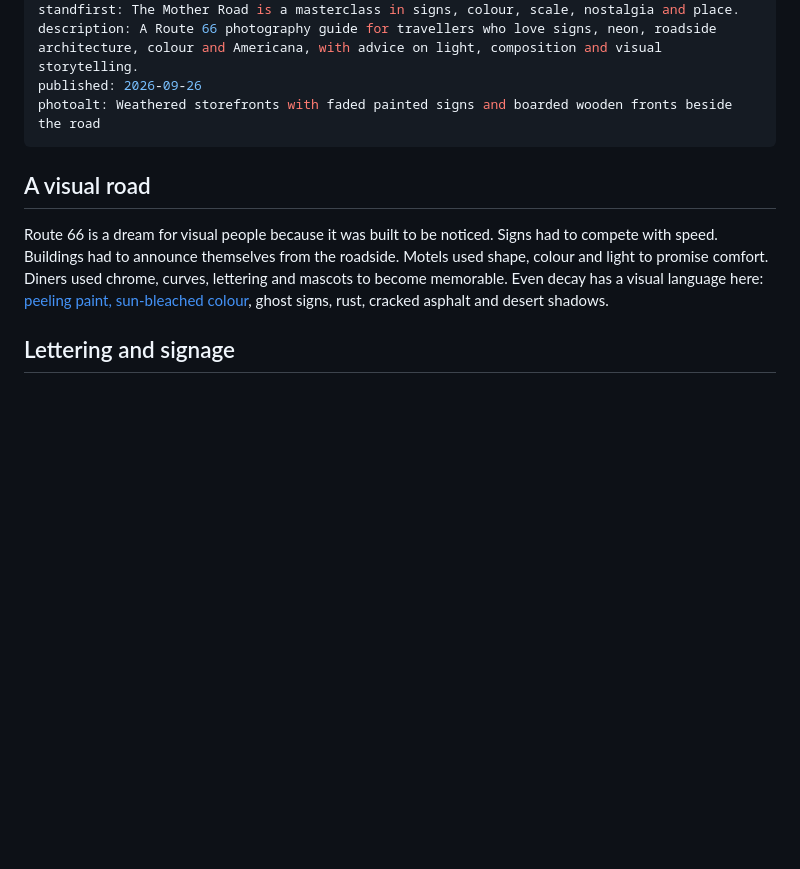
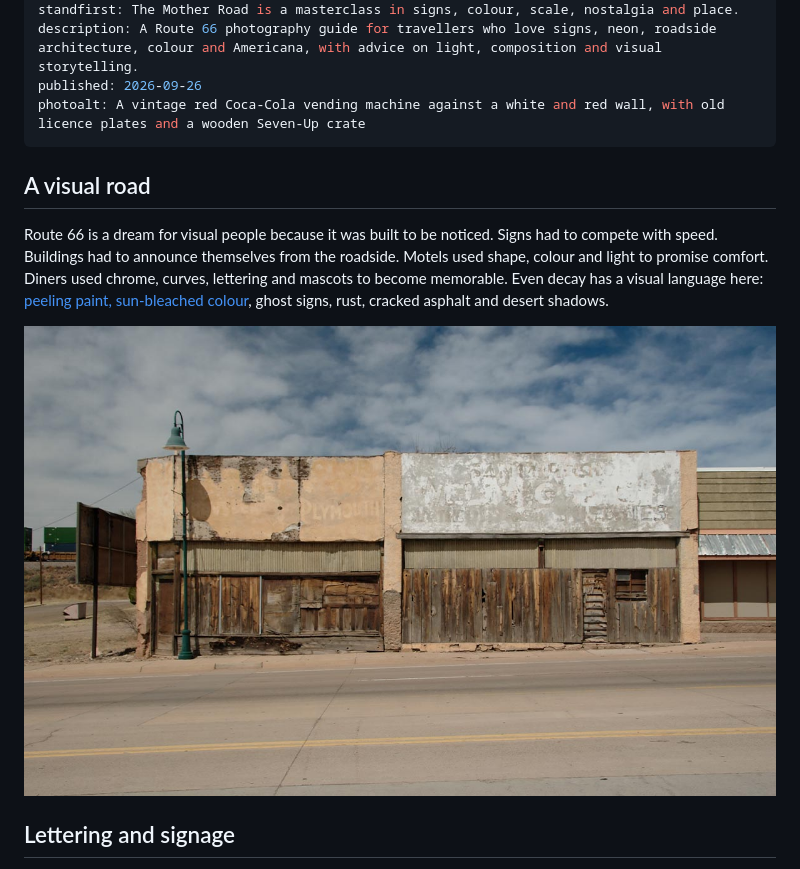
Before and after one commit to whereisfrenchie/route66logbook-web, a Markdown page: _guides/12-route-66-photography-guide.md, the part around the change. Drawn GitHub-style; pictures changed too: images/guides/weathered-storefronts.jpg (added); blank space fills up the shorter version.

```diff
--- a/_guides/12-route-66-photography-guide.md
+++ b/_guides/12-route-66-photography-guide.md
@@ -6,12 +6,14 @@ order: 12
 standfirst: The Mother Road is a masterclass in signs, colour, scale, nostalgia and place.
 description: A Route 66 photography guide for travellers who love signs, neon, roadside architecture, colour and Americana, with advice on light, composition and visual storytelling.
 published: 2026-09-26
-photoalt: Weathered storefronts with faded painted signs and boarded wooden fronts beside the road
+photoalt: A vintage red Coca-Cola vending machine against a white and red wall, with old licence plates and a wooden Seven-Up crate
 ---
 
 ## A visual road
 
 Route 66 is a dream for visual people because it was built to be noticed. Signs had to compete with speed. Buildings had to announce themselves from the roadside. Motels used shape, colour and light to promise comfort. Diners used chrome, curves, lettering and mascots to become memorable. Even decay has a visual language here: [peeling paint, sun-bleached colour](/guides/route-66-ghost-towns/), ghost signs, rust, cracked asphalt and desert shadows.
+
+![Weathered storefronts with faded painted signs and boarded wooden fronts beside the road](/images/guides/weathered-storefronts.jpg "Faded paint and ghost signs: decay has its own visual language")
 
 ## Lettering and signage
 
```
Also changed, not shown: _guides/07-route-66-neon-motels-diners.md (+3 -1 lines), images/guides/peggy-sues-coffee.jpg (added), images/guides/route-66-photography-guide.jpg, 2 other files.
